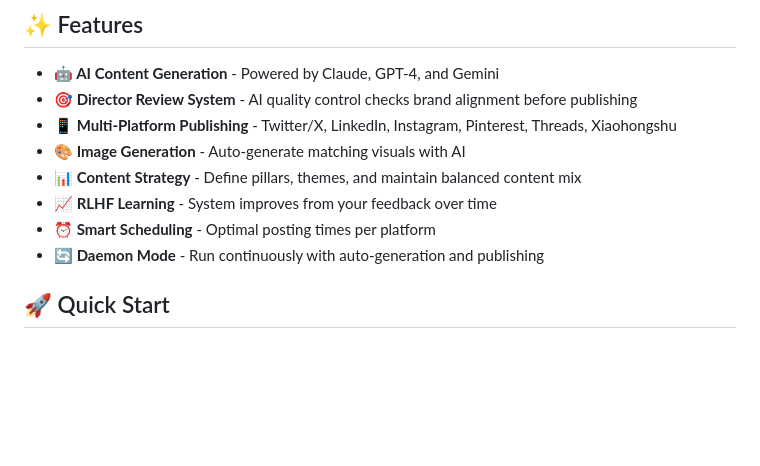
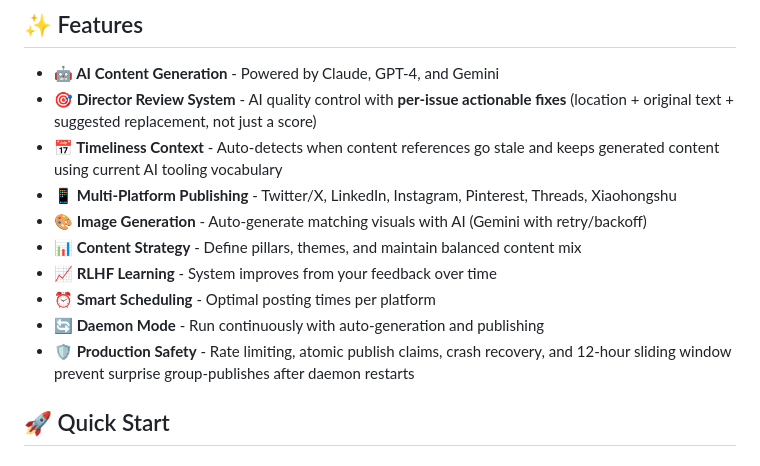
Before and after one commit to qingxuantang/postall, a Markdown page: README.md, the part around one of its changes. Drawn GitHub-style; blank space fills up the shorter version.

```diff
--- a/README.md
+++ b/README.md
@@ -96,13 +96,15 @@ AI arranges optimal timing and publishes automatically - no manual drag-and-drop
 ## ✨ Features
 
 - **🤖 AI Content Generation** - Powered by Claude, GPT-4, and Gemini
-- **🎯 Director Review System** - AI quality control checks brand alignment before publishing
+- **🎯 Director Review System** - AI quality control with **per-issue actionable fixes** (location + original text + suggested replacement, not just a score)
+- **📅 Timeliness Context** - Auto-detects when content references go stale and keeps generated content using current AI tooling vocabulary
 - **📱 Multi-Platform Publishing** - Twitter/X, LinkedIn, Instagram, Pinterest, Threads, Xiaohongshu
-- **🎨 Image Generation** - Auto-generate matching visuals with AI
+- **🎨 Image Generation** - Auto-generate matching visuals with AI (Gemini with retry/backoff)
 - **📊 Content Strategy** - Define pillars, themes, and maintain balanced content mix
 - **📈 RLHF Learning** - System improves from your feedback over time
 - **⏰ Smart Scheduling** - Optimal posting times per platform
 - **🔄 Daemon Mode** - Run continuously with auto-generation and publishing
+- **🛡️ Production Safety** - Rate limiting, atomic publish claims, crash recovery, and 12-hour sliding window prevent surprise group-publishes after daemon restarts
 
 ## 🚀 Quick Start
 
```
Also changed, not shown: other parts of README.md (+45 -0 lines), README_CN.md (+4 -2 lines).
